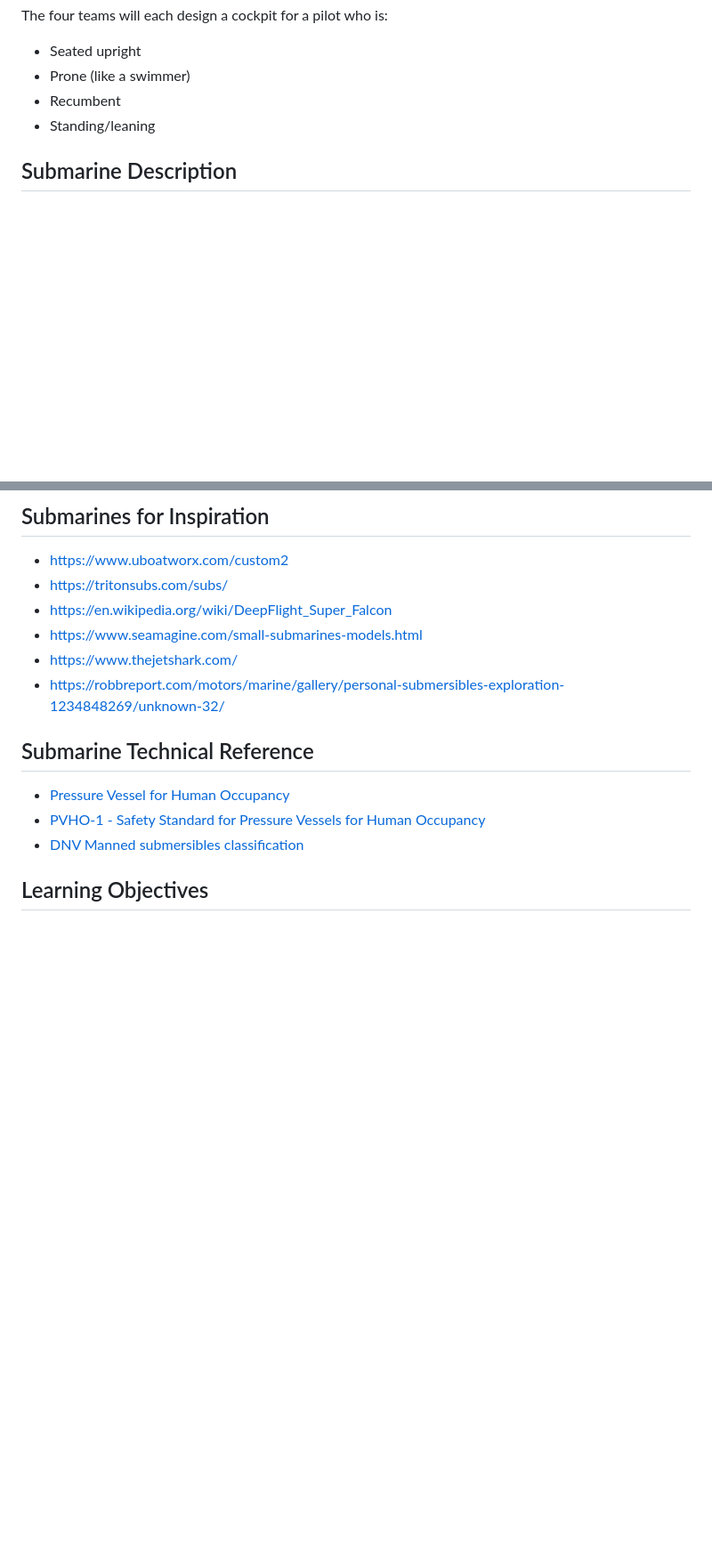
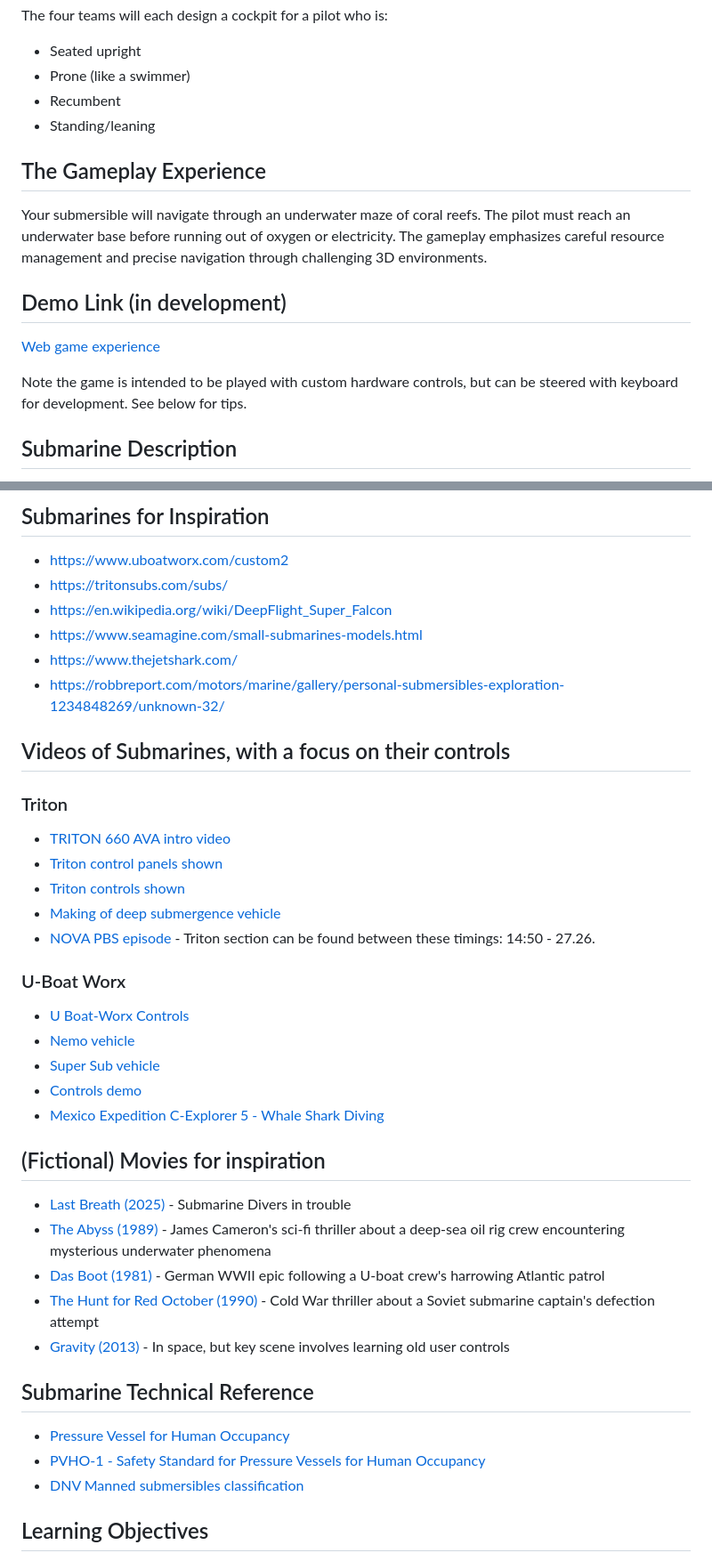
Before and after one commit to steveturbek/Tangible-Interfaces-Submarine-Design-Project, a Markdown page: README.md, 2 parts joined by grey strips. Shown: that part at 89% size. GitHub-like rendering; blank space fills up the shorter version.

Commit message:
added links

```diff
--- a/README.md
+++ b/README.md
@@ -56,6 +45,16 @@ The four teams will each design a cockpit for a pilot who is:
 - Recumbent
 - Standing/leaning
 
+## The Gameplay Experience
+
+Your submersible will navigate through an underwater maze of coral reefs. The pilot must reach an underwater base before running out of oxygen or electricity. The gameplay emphasizes careful resource management and precise navigation through challenging 3D environments.
+
+## Demo Link (in development)
+
+[Web game experience](https://steveturbek.github.io/Tangible-Interfaces-Submarine-Design-Project)
+
+Note the game is intended to be played with custom hardware controls, but can be steered with keyboard for development. See below for tips.
+
 ## Submarine Description
 
 The student will have the ability to design the submarine. Here are the technical design constraints. A clever team can write code to change these, but they are responsible for these customizations.
@@ -75,6 +74,32 @@ The submarine is an idealized, simplified vehicle to keep the project fun!
 - https://www.seamagine.com/small-submarines-models.html
 - https://www.thejetshark.com/
 - https://robbreport.com/motors/marine/gallery/personal-submersibles-exploration-1234848269/unknown-32/
+
+## Videos of Submarines, with a focus on their controls
+
+### Triton
+
+- [TRITON 660 AVA intro video](https://youtu.be/dR12ckJUCU8)
+- [Triton control panels shown](https://youtu.be/SAGwGN_V4nk)
+- [Triton controls shown](https://youtu.be/xcJ-XV-aP7Q)
+- [Making of deep submergence vehicle](https://youtu.be/pb5j9oeZCm0)
+- [NOVA PBS episode](https://www.pbs.org/wgbh/nova/video/building-stuff-reach-it/) - Triton section can be found between these timings: 14:50 - 27.26.
+
+### U-Boat Worx
+
+- [U Boat-Worx Controls](https://youtu.be/eqIBfny8q70)
+- [Nemo vehicle](https://youtu.be/AvE27dh70qM)
+- [Super Sub vehicle](https://www.youtube.com/watch?v=VdqN9sgdrtU)
+- [Controls demo](https://youtu.be/JPVJ8ZV5em8)
+- [Mexico Expedition C-Explorer 5 - Whale Shark Diving](https://www.youtube.com/watch?v=fpxmoK-bL9c)
+
+## (Fictional) Movies for inspiration
+
+- [Last Breath (2025)](https://www.imdb.com/title/tt14403504) - Submarine Divers in trouble
+- [The Abyss (1989)](https://www.imdb.com/title/tt0096754/) - James Cameron's sci-fi thriller about a deep-sea oil rig crew encountering mysterious underwater phenomena
+- [Das Boot (1981)](https://www.imdb.com/title/tt0082096/) - German WWII epic following a U-boat crew's harrowing Atlantic patrol
+- [The Hunt for Red October (1990)](https://www.imdb.com/title/tt0099810/) - Cold War thriller about a Soviet submarine captain's defection attempt
+- [Gravity (2013)](https://www.imdb.com/title/tt1454468) - In space, but key scene involves learning old user controls
 
 ## Submarine Technical Reference
 
```
Also changed, not shown: other parts of README.md (+1 -12 lines).
